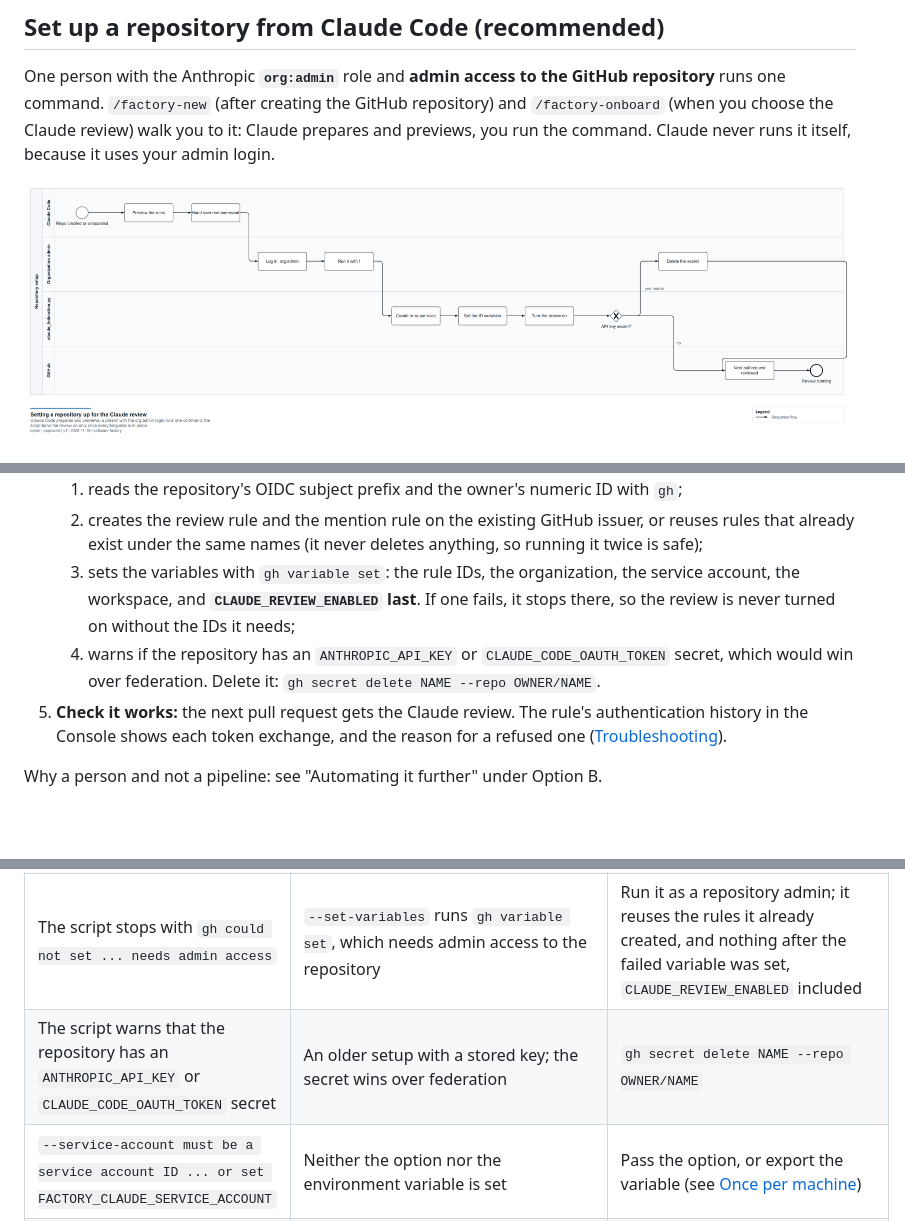
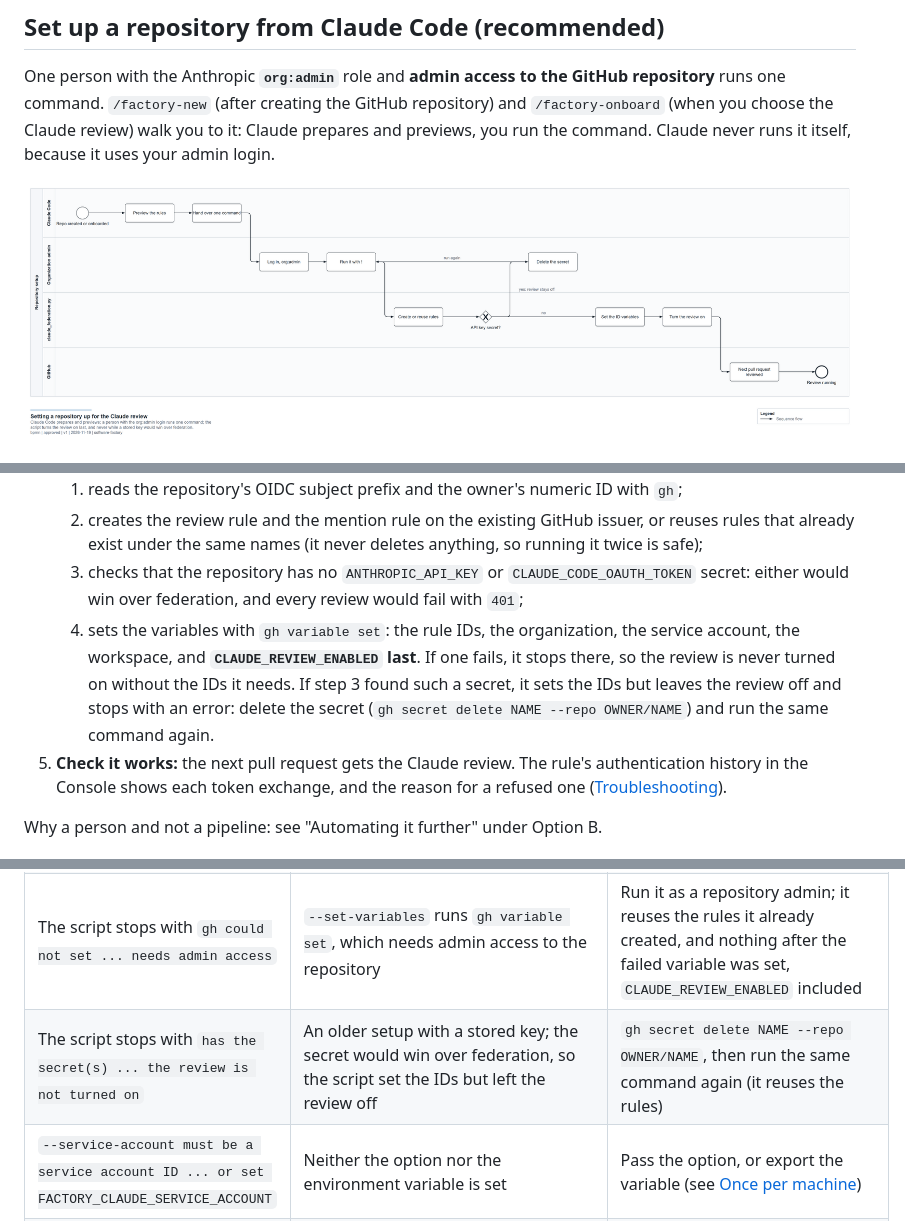
Before and after one commit to egov-sofa/software-factory, a Markdown page: docs/CLAUDE-SERVICES-AUTH.md, 3 parts joined by grey strips. Rendered like a GitHub page; pictures changed too: docs/diagrams/claude-services-setup.png; blank space fills up the shorter version.

```diff
--- a/docs/CLAUDE-SERVICES-AUTH.md
+++ b/docs/CLAUDE-SERVICES-AUTH.md
@@ -163,11 +163,12 @@ admin login.
    1. reads the repository's OIDC subject prefix and the owner's numeric ID with `gh`;
    2. creates the review rule and the mention rule on the existing GitHub issuer, or reuses rules that already
       exist under the same names (it never deletes anything, so running it twice is safe);
-   3. sets the variables with `gh variable set`: the rule IDs, the organization, the service account, the workspace,
+   3. checks that the repository has no `ANTHROPIC_API_KEY` or `CLAUDE_CODE_OAUTH_TOKEN` secret: either would win
+      over federation, and every review would fail with `401`;
+   4. sets the variables with `gh variable set`: the rule IDs, the organization, the service account, the workspace,
       and **`CLAUDE_REVIEW_ENABLED` last**. If one fails, it stops there, so the review is never turned on without
-      the IDs it needs;
-   4. warns if the repository has an `ANTHROPIC_API_KEY` or `CLAUDE_CODE_OAUTH_TOKEN` secret, which would win over
-      federation. Delete it: `gh secret delete NAME --repo OWNER/NAME`.
+      the IDs it needs. If step 3 found such a secret, it sets the IDs but leaves the review off and stops with an
+      error: delete the secret (`gh secret delete NAME --repo OWNER/NAME`) and run the same command again.
 5. **Check it works:** the next pull request gets the Claude review. The rule's authentication history in the Console
    shows each token exchange, and the reason for a refused one ([Troubleshooting](#troubleshooting)).
 
@@ -314,7 +315,7 @@ To turn the Claude review off instead, set `CLAUDE_REVIEW_ENABLED` to anything b
 | `401 Invalid bearer token` while federation is set up | A secret `ANTHROPIC_API_KEY` or `CLAUDE_CODE_OAUTH_TOKEN` exists and wins | Delete the secret |
 | `Credit balance is too low` | No API credit in the organization | Console, Billing |
 | The script stops with `gh could not set ... needs admin access` | `--set-variables` runs `gh variable set`, which needs admin access to the repository | Run it as a repository admin; it reuses the rules it already created, and nothing after the failed variable was set, `CLAUDE_REVIEW_ENABLED` included |
-| The script warns that the repository has an `ANTHROPIC_API_KEY` or `CLAUDE_CODE_OAUTH_TOKEN` secret | An older setup with a stored key; the secret wins over federation | `gh secret delete NAME --repo OWNER/NAME` |
+| The script stops with `has the secret(s) ... the review is not turned on` | An older setup with a stored key; the secret would win over federation, so the script set the IDs but left the review off | `gh secret delete NAME --repo OWNER/NAME`, then run the same command again (it reuses the rules) |
 | `--service-account must be a service account ID ... or set FACTORY_CLAUDE_SERVICE_ACCOUNT` | Neither the option nor the environment variable is set | Pass the option, or export the variable (see [Once per machine](#once-per-machine)) |
 | No review and no message | Claude's messages are hidden by default | Set `CLAUDE_REVIEW_DEBUG` to `true`, rerun, read the log, then delete the variable |
 | The mention job is skipped | `ANTHROPIC_MENTION_FEDERATION_RULE_ID` is not set | Create the mention rule and set the variable |
```
Also changed, not shown: docs/ROADMAP.md (+1 -1 lines), 5 other files.
